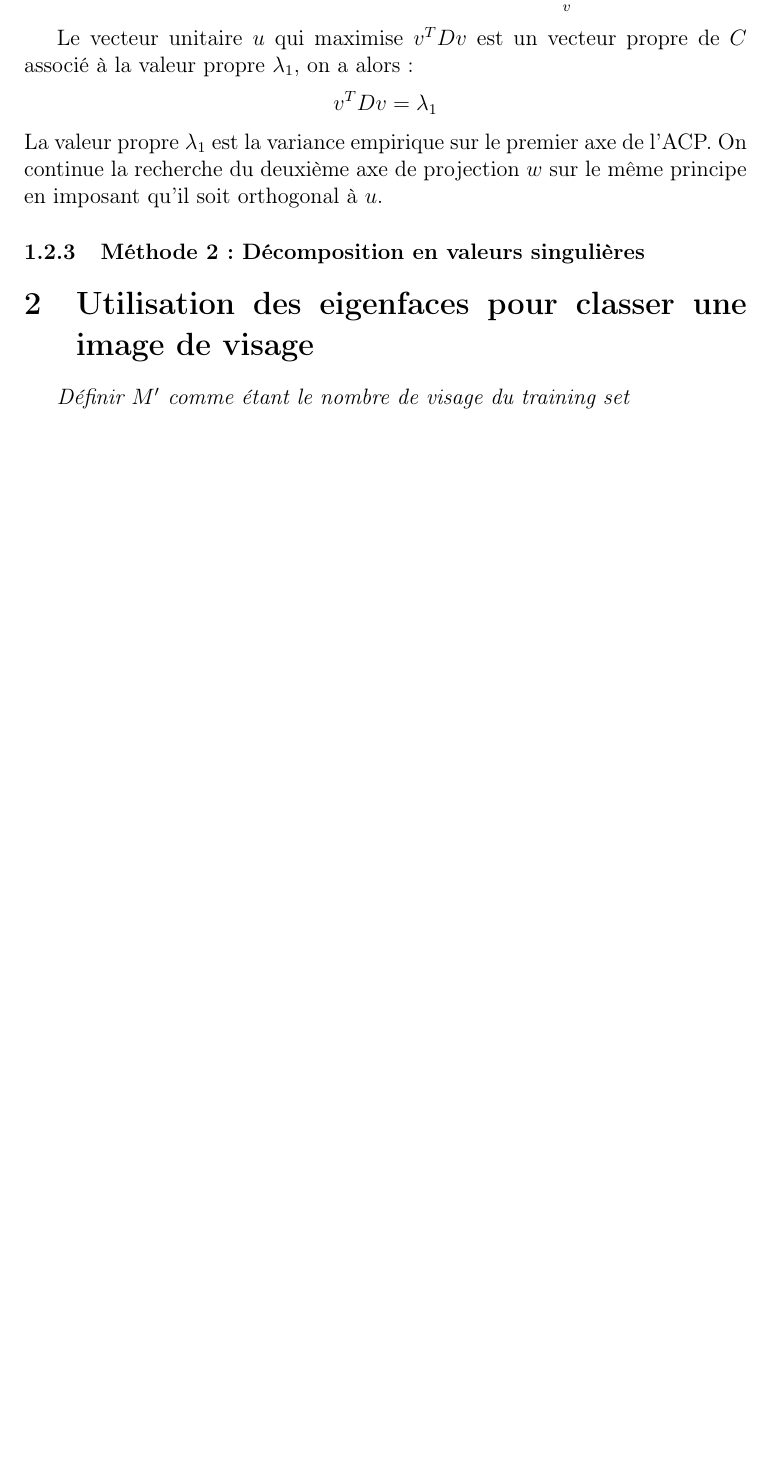
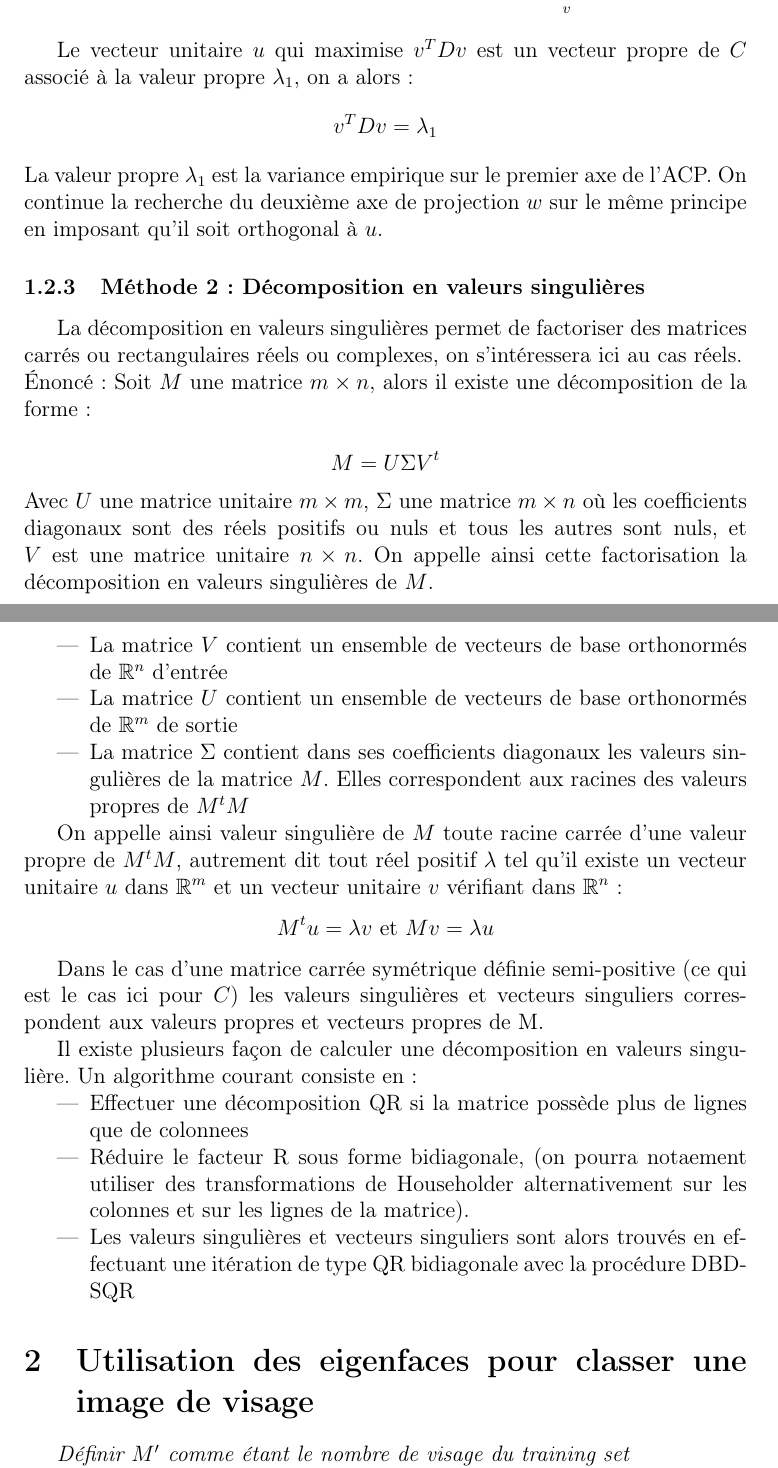
Before and after one commit to rbouar/eigenface, a LaTeX document (src/report/eigenfaces-text.tex): part of page 4 of 5 before the commit and two parts of pages 4 and 5 of 6 after it, the two joined at a grey line, cut so that both start at the same text, the shorter picture padded with empty space. Compiled offline with pdfLaTeX.

Commit message:
Add texte for 1.2.3

```diff
--- a/src/report/eigenfaces-text.tex
+++ b/src/report/eigenfaces-text.tex
@@ -125,6 +125,30 @@ Le vecteur unitaire $u$ qui maximise $v^T D v$  est un vecteur propre de $C$ ass
 La valeur propre $\lambda_1$ est la variance empirique sur le premier axe de l'ACP.
 On continue la recherche du deuxième axe de projection $w$ sur le même principe en imposant qu'il soit orthogonal à $u$.
 \subsubsection{Méthode 2: Décomposition en valeurs singulières}
+
+La décomposition en valeurs singulières permet de factoriser des matrices carrés ou rectangulaires réels ou complexes, on s'intéressera ici au cas réels. \\
+Énoncé: Soit $M$ une matrice $m \times n$, alors il existe une décomposition de la forme: \\
+$$M=U\Sigma V^t$$
+Avec $U$ une matrice unitaire $m \times m$, $\Sigma$ une matrice $m\times n$ où les coefficients diagonaux sont des réels positifs ou nuls et tous les autres sont nuls, et $V$ est une matrice unitaire $n \times n$. On appelle ainsi cette factorisation la décomposition en valeurs singulières de $M$.
+\begin{itemize}
+  \item La matrice $V$ contient un ensemble de vecteurs de base orthonormés de $\mathbb{R}^n$ d'entrée
+  \item La matrice $U$ contient un ensemble de vecteurs de base orthonormés de $\mathbb{R}^m$ de sortie
+  \item La matrice $\Sigma$ contient dans ses coefficients diagonaux les valeurs singulières de la matrice $M$. Elles correspondent aux racines des valeurs propres de $M^t M$
+\end{itemize}
+
+On appelle ainsi valeur singulière de $M$ toute racine carrée d'une valeur propre de $M^t M$, autrement dit tout réel positif $\lambda$ tel qu'il existe un vecteur unitaire $u$ dans $\mathbb{R}^m$ et un vecteur unitaire $v$ vérifiant dans $\mathbb{R}^n$:
+$$ M^t u = \lambda v \text{ et } Mv = \lambda u$$
+
+Dans le cas d'une matrice carrée symétrique définie semi-positive (ce qui est le cas ici pour $C$) les valeurs singulières et vecteurs singuliers correspondent aux valeurs propres et vecteurs propres de M.
+
+
+Il existe plusieurs façon de calculer une décomposition en valeurs singulière. Un algorithme courant consiste en:
+\begin{itemize}
+  \item Effectuer une décomposition QR si la matrice possède plus de lignes que de colonnees
+  \item Réduire le facteur R sous forme bidiagonale, (on pourra notaement utiliser des transformations de Householder alternativement sur les colonnes et sur les lignes de la matrice).
+  \item Les valeurs singulières et vecteurs singuliers sont alors trouvés en effectuant une itération de type QR bidiagonale avec la procédure DBDSQR
+\end{itemize}
+
 \section{Utilisation des eigenfaces pour classer une image de visage}
 % Les visages calculés avec les vecteurs propres forment un ensemble à l'aide duquel nous pouvons décrire un visage. \\
 % 40 eigenfaces suffisent pour avoir une bonne description de l'ensemble des visages
```
Also changed, not shown: eigenfaces-text.pdf, src/report/eigenfaces-text.tex (2 more changed lines).
